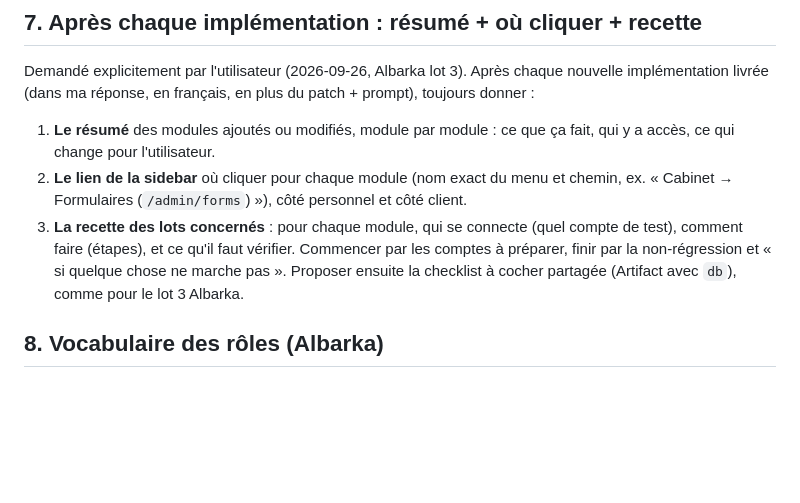
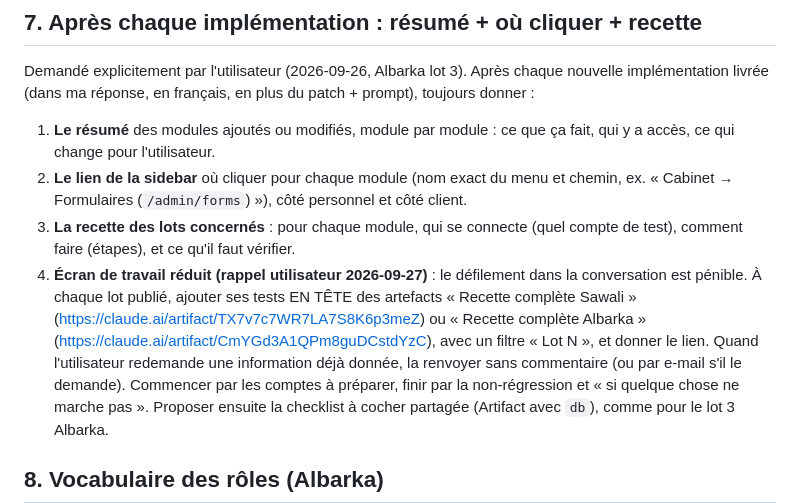
Before and after one commit to ShuyahBF/Claude, a Markdown page: PATCH_DELIVERY_CONVENTIONS.md, the part around the change. GitHub-like rendering; blank space fills up the shorter version.

Commit message:
Conventions : recettes des lots dans les artefacts de recette (écran réduit)
Co-Authored-By: Claude Opus 5.5 <noreply@anthropic.com>
Claude-Session: https://claude.ai/code/session_011VmxMAu9x8zDdrK5A7Suky

```diff
--- a/PATCH_DELIVERY_CONVENTIONS.md
+++ b/PATCH_DELIVERY_CONVENTIONS.md
@@ -126,6 +126,13 @@ du patch + prompt), toujours donner :
    personnel et côté client.
 3. **La recette des lots concernés** : pour chaque module, qui se connecte
    (quel compte de test), comment faire (étapes), et ce qu'il faut vérifier.
+4. **Écran de travail réduit (rappel utilisateur 2026-09-27)** : le défilement
+   dans la conversation est pénible. À chaque lot publié, ajouter ses tests EN
+   TÊTE des artefacts « Recette complète Sawali »
+   (https://claude.ai/artifact/TX7v7c7WR7LA7S8K6p3meZ) ou « Recette complète
+   Albarka » (https://claude.ai/artifact/CmYGd3A1QPm8guDCstdYzC), avec un filtre
+   « Lot N », et donner le lien. Quand l'utilisateur redemande une information
+   déjà donnée, la renvoyer sans commentaire (ou par e-mail s'il le demande).
    Commencer par les comptes à préparer, finir par la non-régression et
    « si quelque chose ne marche pas ». Proposer ensuite la checklist à cocher
    partagée (Artifact avec `db`), comme pour le lot 3 Albarka.
```
